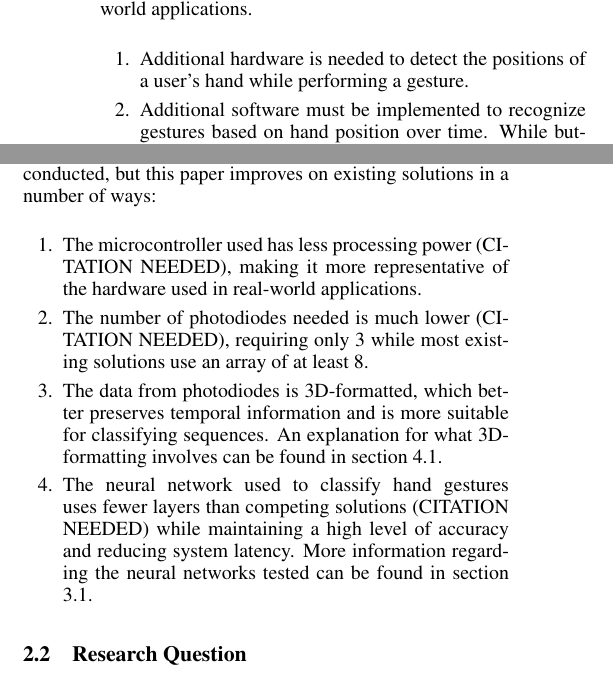
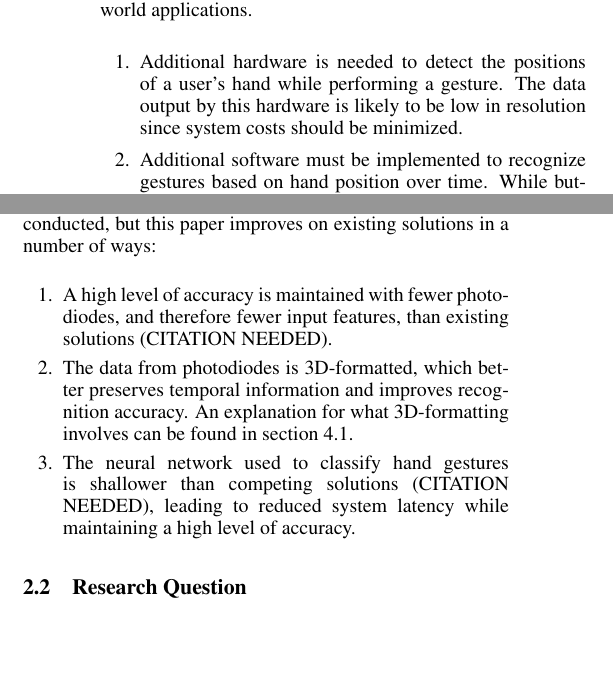
Before and after one commit to matthewlipski/research_project, a LaTeX paper (paper/paper.tex, which reads paper/sections/introduction.tex): two parts of the columns of page 1 of 5, joined at a grey line, cut so that both start at the same text, the shorter picture padded with empty space. Compiled offline with pdfLaTeX.

Commit message:
Changes for v2 paper.

```diff
--- a/paper/sections/introduction.tex
+++ b/paper/sections/introduction.tex
@@ -11,6 +11,7 @@ By performing hand motions such as swiping and tapping, users can effectively an
 However, there are a few key challenges to this approach which stand in the way of it replacing physical buttons in real-world applications.
 \begin{enumerate}
     \item Additional hardware is needed to detect the positions of a user's hand while performing a gesture.
+    The data output by this hardware is likely to be low in resolution since system costs should be minimized.
     \item Additional software must be implemented to recognize gestures based on hand position over time.
     While buttons are just simple digital inputs, one gesture can also be performed differently between different users, yet the system must be able to accurately classify it regardless.
     \item Gesture recognition must be done in real-time.
@@ -23,12 +24,10 @@ It is also part of a larger project which integrates this neural network into a
 
 Similar research which involves using photodiodes and machine learning to recognize hand gestures has already been conducted, but this paper improves on existing solutions in a number of ways:
 \begin{enumerate}
-    \item The microcontroller used has less processing power (CITATION NEEDED), making it more representative of the hardware used in real-world applications.
-    \item The number of photodiodes needed is much lower (CITATION NEEDED), requiring only 3 while most existing solutions use an array of at least 8.
-    \item The data from photodiodes is 3D-formatted, which better preserves temporal information and is more suitable for classifying sequences.
+    \item A high level of accuracy is maintained with fewer photodiodes, and therefore fewer input features, than existing solutions (CITATION NEEDED).
+    \item The data from photodiodes is 3D-formatted, which better preserves temporal information and improves recognition accuracy.
     An explanation for what 3D-formatting involves can be found in section 4.1\@.
-    \item The neural network used to classify hand gestures uses fewer layers than competing solutions (CITATION NEEDED) while maintaining a high level of accuracy and reducing system latency.
-    More information regarding the neural networks tested can be found in section 3.1\@.
+    \item The neural network used to classify hand gestures is shallower than competing solutions (CITATION NEEDED), leading to reduced system latency while maintaining a high level of accuracy.
 \end{enumerate}
 
 \subsection{Research Question}\label{subsec:research-question}
```
Also changed, not shown: paper/sections/model_implementation.tex (+4 -4 lines), paper/sections/system_overview.tex (+4 -2 lines), paper/out/paper.pdf, 5 other files.
